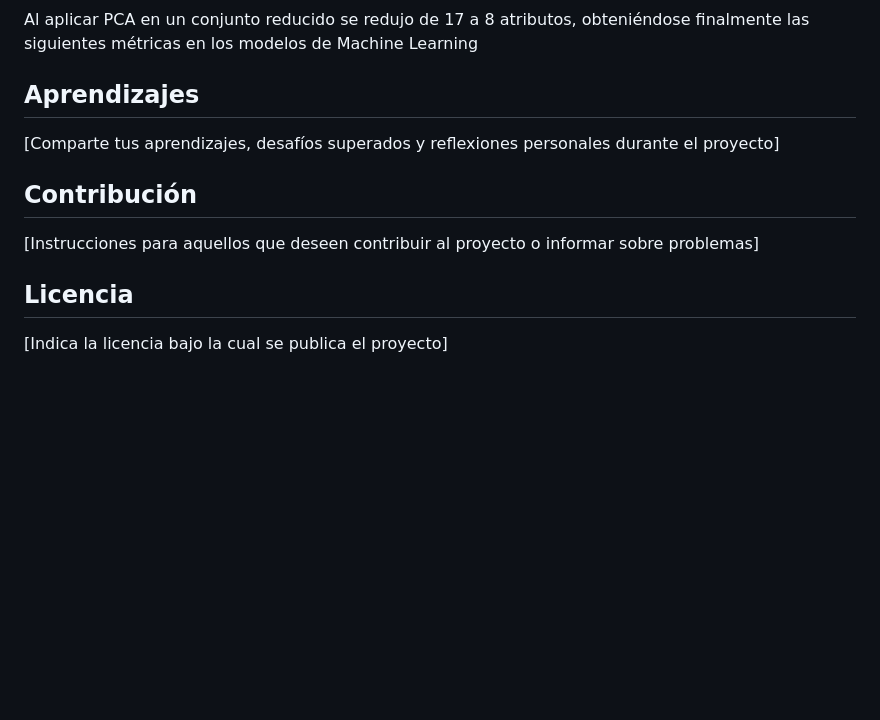
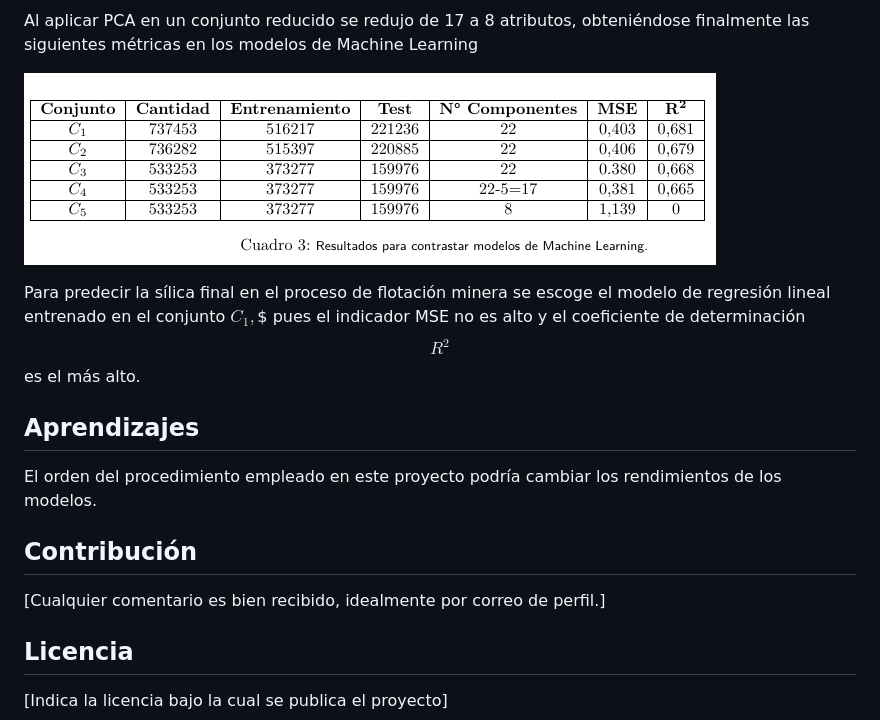
Before and after one commit to UrsulaMoya/mi-primer-repositorio-academico-minero, a Markdown page: README.md, the part around the change. GitHub-like rendering; blank space fills up the shorter version.

```diff
--- a/README.md
+++ b/README.md
@@ -64,17 +64,17 @@ Se presentaron correlaciones lineales altas entre la alimentación de hierro y s
 
 Al aplicar PCA en un conjunto reducido se redujo de 17 a 8 atributos, obteniéndose finalmente las siguientes métricas en los modelos de Machine Learning
 
+![](https://github.com/UrsulaMoya/mi-primer-repositorio-academico-minero/blob/main/resultados.png)
 
-
-
+Para predecir la sílica final en el proceso de flotación minera se escoge el modelo de regresión lineal entrenado en el conjunto $C_1,$$ pues el indicador MSE no es alto y el coeficiente de determinación $$R^2$$ es el más alto.
 
 ## Aprendizajes
 
-[Comparte tus aprendizajes, desafíos superados y reflexiones personales durante el proyecto]
+El orden del procedimiento empleado en este proyecto podría cambiar los rendimientos de los modelos.
 
 ## Contribución
 
-[Instrucciones para aquellos que deseen contribuir al proyecto o informar sobre problemas]
+[Cualquier comentario es bien recibido, idealmente por correo de perfil.]
 
 ## Licencia
 
```
